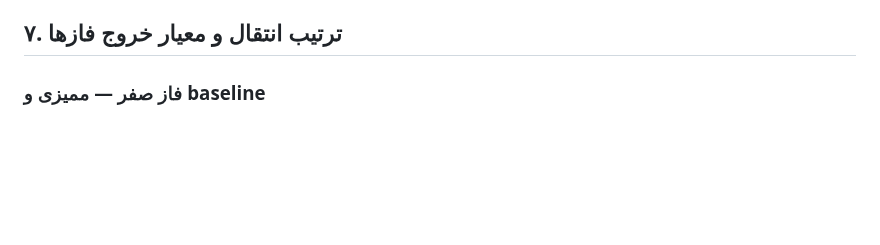
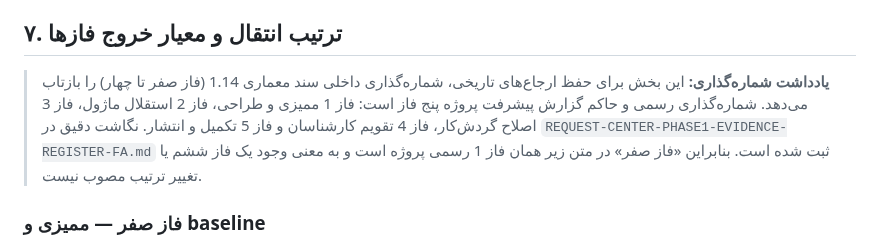
Before and after one commit to alirezarahimy-code/ticket, a Markdown page: docs/architecture/REQUEST-CENTER-AS-IS-AUDIT-FA.md, the part around the change. GitHub-like rendering; blank space fills up the shorter version.

Commit message:
docs(request-center): align audit phase numbering with project plan

```diff
--- a/docs/architecture/REQUEST-CENTER-AS-IS-AUDIT-FA.md
+++ b/docs/architecture/REQUEST-CENTER-AS-IS-AUDIT-FA.md
@@ -120,6 +120,8 @@
 
 ## ۷. ترتیب انتقال و معیار خروج فازها
 
+> **یادداشت شماره‌گذاری:** این بخش برای حفظ ارجاع‌های تاریخی، شماره‌گذاری داخلی سند معماری 1.14 (فاز صفر تا چهار) را بازتاب می‌دهد. شماره‌گذاری رسمی و حاکم گزارش پیشرفت پروژه پنج فاز است: فاز 1 ممیزی و طراحی، فاز 2 استقلال ماژول، فاز 3 اصلاح گردش‌کار، فاز 4 تقویم کارشناسان و فاز 5 تکمیل و انتشار. نگاشت دقیق در `REQUEST-CENTER-PHASE1-EVIDENCE-REGISTER-FA.md` ثبت شده است. بنابراین «فاز صفر» در متن زیر همان فاز 1 رسمی پروژه است و به معنی وجود یک فاز ششم یا تغییر ترتیب مصوب نیست.
+
 ### فاز صفر — ممیزی و baseline
 خروجی: همین سند، نقشه سرویس‌ها، فهرست سناریوهای مشخصه‌نگاری و baseline تست‌ها.
 معیار خروج: همه actionها و consumerهای مستقیم شناخته شده؛ هر ابهام ثبت‌شده دارای آزمون پیشنهادی.
```
